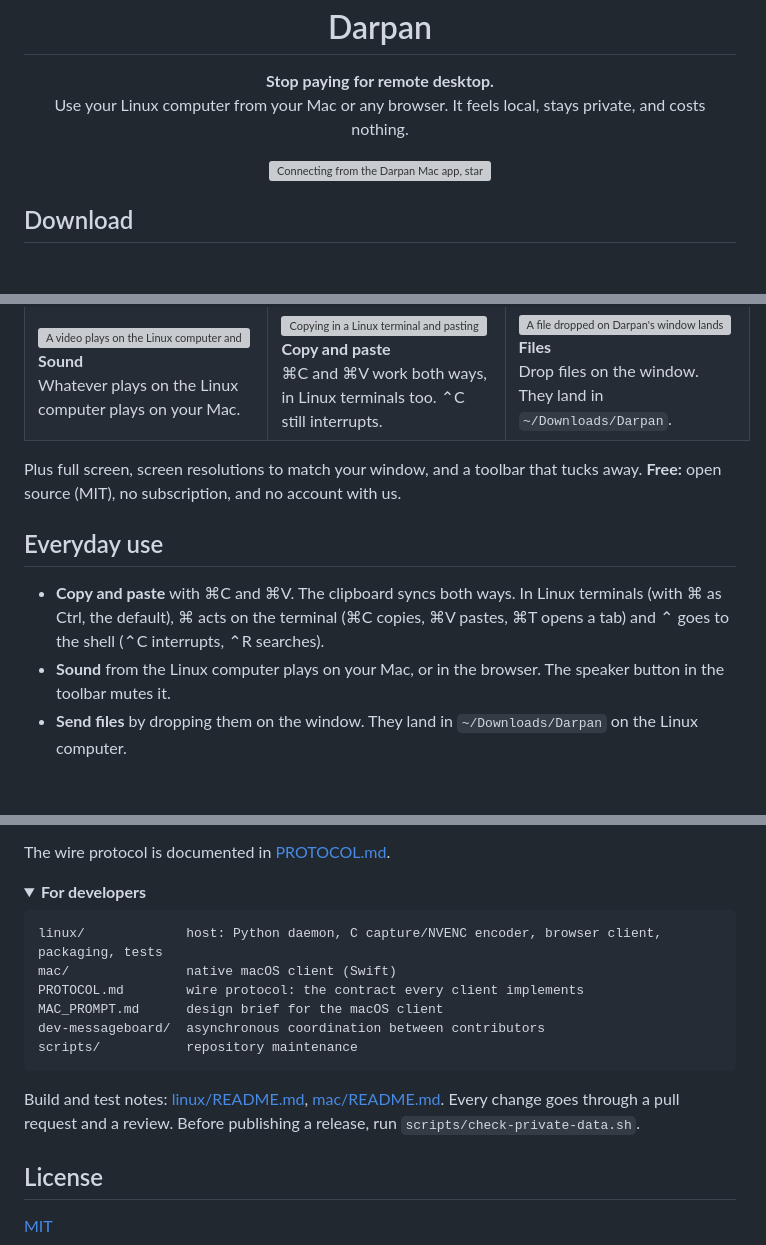
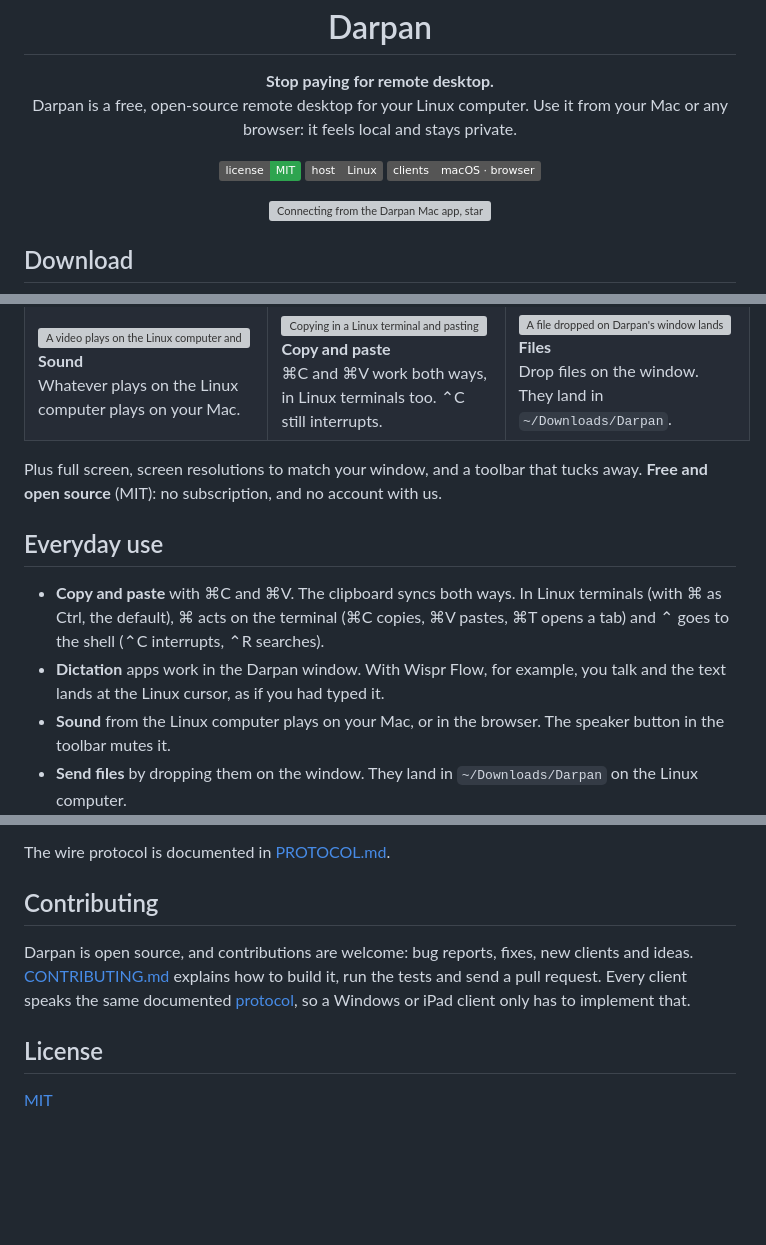
Before and after one commit to poudel-bibek/Darpan, a Markdown page: README.md, 3 parts joined by grey strips. GitHub-like rendering; folded sections open; badges without logos; blank space fills up the shorter version; grey boxes are pictures that could not be loaded.

````diff
--- a/README.md
+++ b/README.md
@@ -3,7 +3,14 @@
 <h1 align="center">Darpan</h1>
 
 <p align="center"><b>Stop paying for remote desktop.</b><br>
-Use your Linux computer from your Mac or any browser. It feels local, stays private, and costs nothing.</p>
+Darpan is a free, open-source remote desktop for your Linux computer. Use it from your Mac or any
+browser: it feels local and stays private.</p>
+
+<p align="center">
+<a href="LICENSE"><img src="https://img.shields.io/badge/license-MIT-2ea44f" alt="MIT license"></a>
+<img src="https://img.shields.io/badge/host-Linux-555" alt="Host: Linux">
+<img src="https://img.shields.io/badge/clients-macOS%20%C2%B7%20browser-555" alt="Clients: macOS and browser">
+</p>
 
 <p align="center"><img src="docs/demo.svg" width="880" alt="Connecting from the Darpan Mac app, starting a training run on the Linux desktop, and switching to full screen"></p>
 
@@ -63,12 +70,14 @@ it the first time, go to System Settings → Privacy & Security and click **Open
 </table>
 
 Plus full screen, screen resolutions to match your window, and a toolbar that tucks away.
-**Free:** open source (MIT), no subscription, and no account with us.
+**Free and open source** (MIT): no subscription, and no account with us.
 
 ## Everyday use
 
 * **Copy and paste** with ⌘C and ⌘V. The clipboard syncs both ways. In Linux terminals (with ⌘ as Ctrl, the default), ⌘ acts on the terminal
   (⌘C copies, ⌘V pastes, ⌘T opens a tab) and ⌃ goes to the shell (⌃C interrupts, ⌃R searches).
+* **Dictation** apps work in the Darpan window. With Wispr Flow, for example, you talk and the text
+  lands at the Linux cursor, as if you had typed it.
 * **Sound** from the Linux computer plays on your Mac, or in the browser. The speaker button in the toolbar mutes it.
 * **Send files** by dropping them on the window. They land in `~/Downloads/Darpan` on the Linux computer.
 * **The toolbar** is the small tab at the top of the window. Hover over it for full screen, display and
@@ -141,23 +150,12 @@ The wire protocol is documented in [PROTOCOL.md](PROTOCOL.md).
 
 </details>
 
-<details>
-<summary><b>For developers</b></summary>
+## Contributing
 
-```text
-linux/             host: Python daemon, C capture/NVENC encoder, browser client, packaging, tests
-mac/               native macOS client (Swift)
-PROTOCOL.md        wire protocol: the contract every client implements
-MAC_PROMPT.md      design brief for the macOS client
-dev-messageboard/  asynchronous coordination between contributors
-scripts/           repository maintenance
-```
-
-Build and test notes: [linux/README.md](linux/README.md), [mac/README.md](mac/README.md). Every change
-goes through a pull request and a review. Before publishing a release, run
-`scripts/check-private-data.sh`.
-
-</details>
+Darpan is open source, and contributions are welcome: bug reports, fixes, new clients and ideas.
+[CONTRIBUTING.md](CONTRIBUTING.md) explains how to build it, run the tests and send a pull request.
+Every client speaks the same documented [protocol](PROTOCOL.md), so a Windows or iPad client only
+has to implement that.
 
 ## License
 
````
Also changed, not shown: CONTRIBUTING.md (added, +59 -0 lines).
